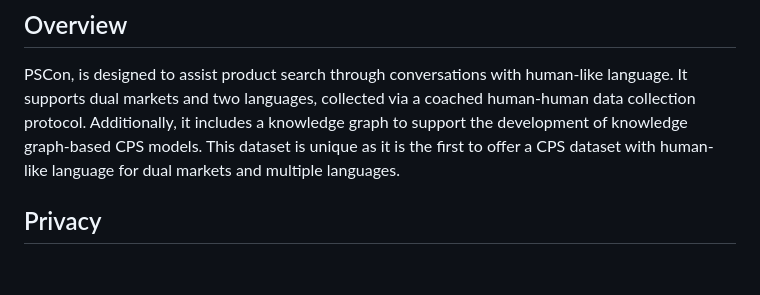
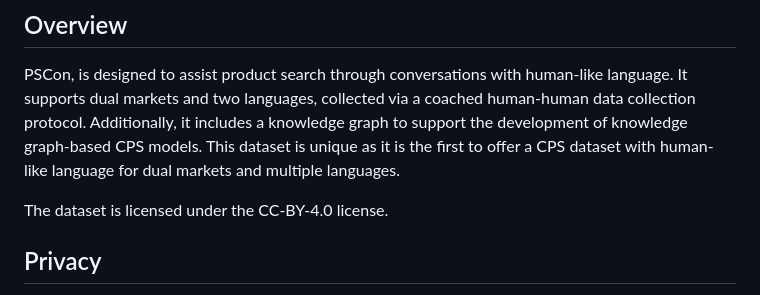
Before and after one commit to JieZouIR/PSCon, a Markdown page: README.md, the part around the change. GitHub-like rendering; blank space fills up the shorter version.

```diff
--- a/README.md
+++ b/README.md
@@ -3,6 +3,8 @@
 ## Overview
 
 PSCon, is designed to assist product search through conversations with human-like language. It supports dual markets and two languages, collected via a coached human-human data collection protocol.  Additionally, it includes a knowledge graph to support the development of knowledge graph-based CPS models. This dataset is unique as it is the first to offer a CPS dataset with human-like language for dual markets and multiple languages.
+
+The dataset is licensed under the CC-BY-4.0 license.
 
 ## Privacy
 
```
